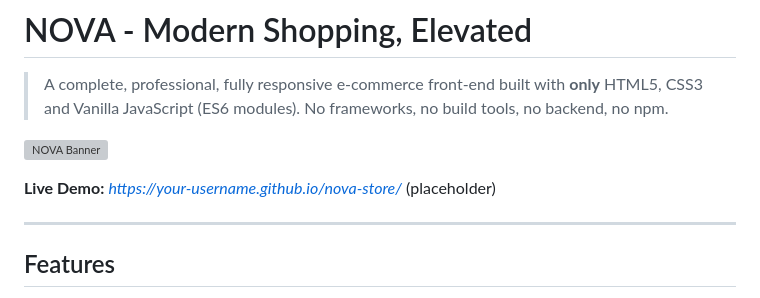
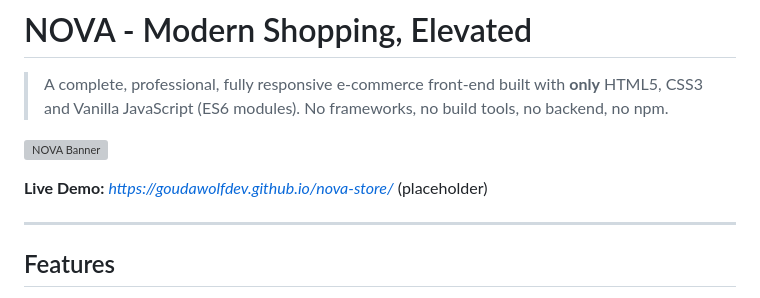
Before and after one commit to GoudaWolfDev/nove-store, a Markdown page: README.md, the part around the change. Drawn GitHub-style; grey boxes are pictures that could not be loaded.

```diff
--- a/README.md
+++ b/README.md
@@ -4,7 +4,7 @@
 
 ![NOVA Banner](https://images.unsplash.com/photo-1441986300917-64674bd600d8?w=1200&q=80&auto=format&fit=crop)
 
-**Live Demo:** _https://your-username.github.io/nova-store/_ (placeholder)
+**Live Demo:** _https://goudawolfdev.github.io/nova-store/_ (placeholder)
 
 ---
 
```
